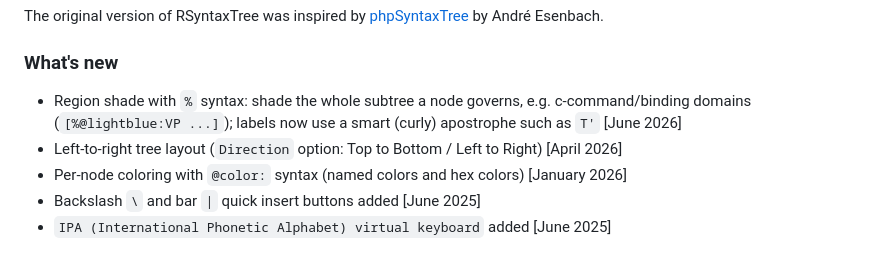
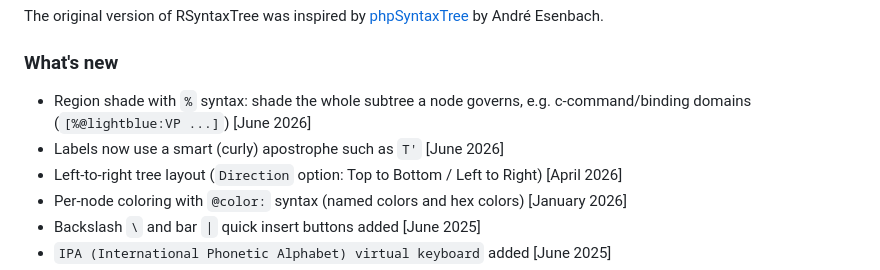
Before and after one commit to yohasebe/rsyntaxtree_web, a Markdown page: about.md, the part around the change. Drawn GitHub-style.

Commit message:
About: split region shade and smart apostrophe into separate What's new items

```diff
--- a/about.md
+++ b/about.md
@@ -12,7 +12,8 @@ The original version of RSyntaxTree was inspired by [phpSyntaxTree](http://ironc
 
 ### What's new
 
-* Region shade with `%` syntax: shade the whole subtree a node governs, e.g. c-command/binding domains (`[%@lightblue:VP ...]`); labels now use a smart (curly) apostrophe such as `T'` [June 2026]
+* Region shade with `%` syntax: shade the whole subtree a node governs, e.g. c-command/binding domains (`[%@lightblue:VP ...]`) [June 2026]
+* Labels now use a smart (curly) apostrophe such as `T'` [June 2026]
 * Left-to-right tree layout (`Direction` option: Top to Bottom / Left to Right) [April 2026]
 * Per-node coloring with `@color:` syntax (named colors and hex colors) [January 2026]
 * Backslash `\` and bar `|` quick insert buttons added [June 2025]
```
Also changed, not shown: about_ja.md (+2 -1 lines).
